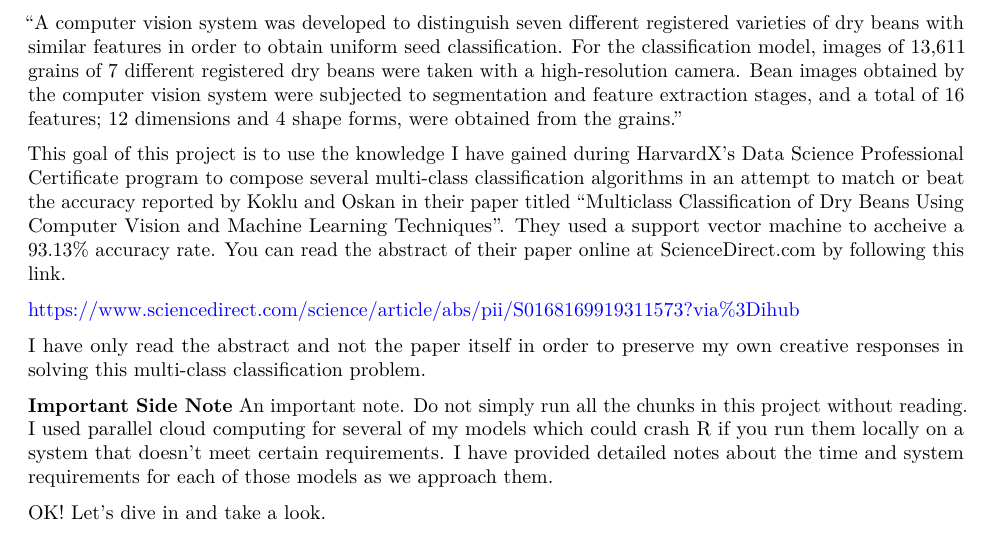
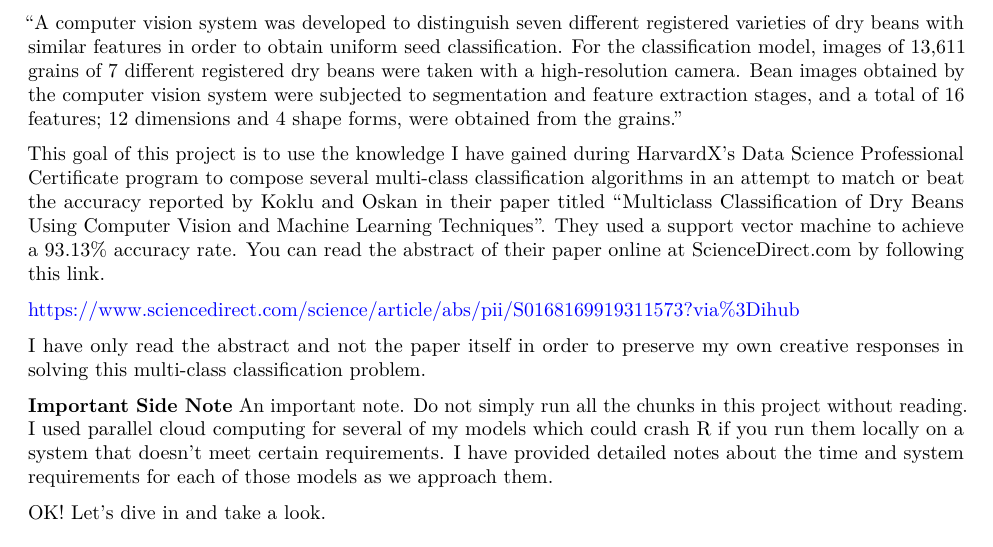
Before and after one commit to DPershall/Computer_Vision_System_Dry_Beans, an R Markdown document (Dry_Bean.rmd): part of page 1 of 11, cut so that both start at the same text. Rendered offline with R 4.5, knitr and Pandoc, then LaTeX, with nearby package versions; some code elsewhere in the file could not run offline.

Commit message:
rmd file

```diff
--- a/Dry_Bean.rmd
+++ b/Dry_Bean.rmd
@@ -27,7 +27,7 @@ HarvardX's Data Science Professional Certificate program to compose several
 multi-class classification algorithms in an attempt to match or beat the
 accuracy reported by Koklu and Oskan in their paper titled
 "Multiclass Classification of Dry Beans Using Computer Vision and Machine
-Learning Techniques". They used a support vector machine to accheive a 93.13%
+Learning Techniques". They used a support vector machine to achieve a 93.13%
 accuracy rate. You can read the abstract of their paper online at
 ScienceDirect.com by following this link.
 
```
